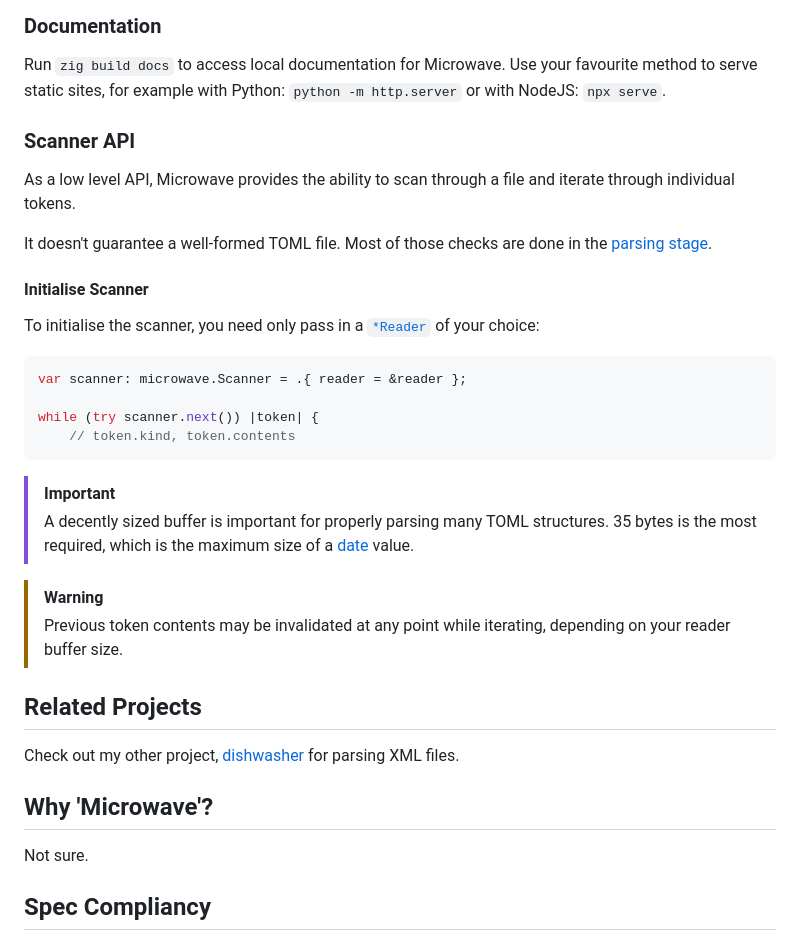
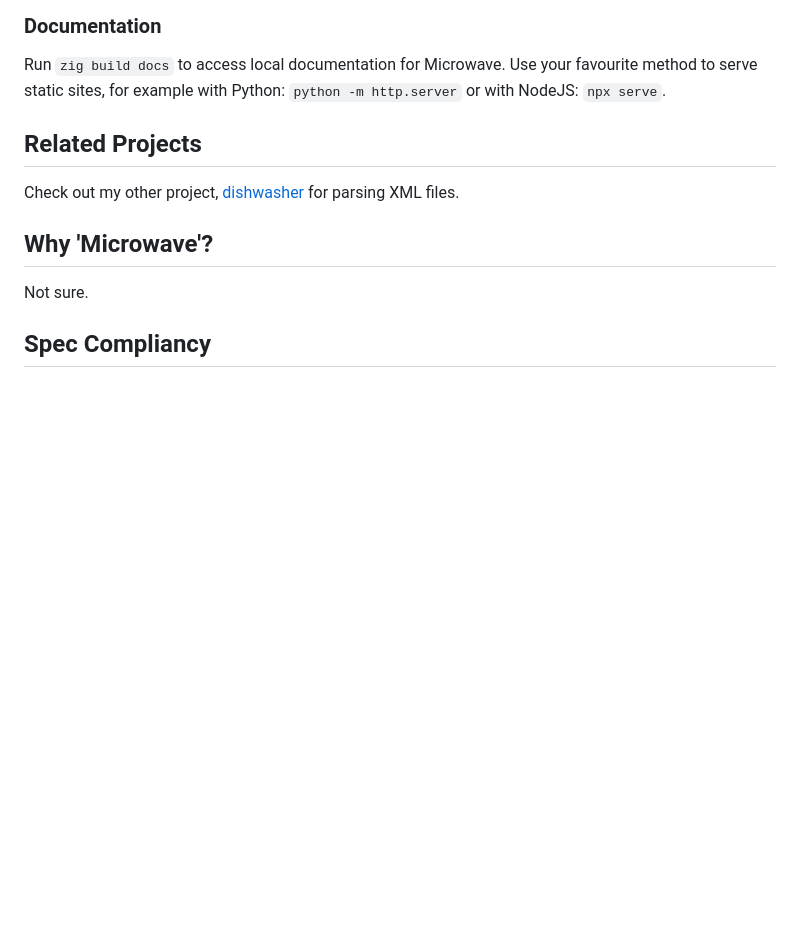
Before and after one commit to edqx/microwave, a Markdown page: README.md, the part around the change. Rendered like a GitHub page; blank space fills up the shorter version.

Commit message:
Remove unnecessary docs in README

````diff
--- a/README.md
+++ b/README.md
@@ -19,31 +19,6 @@ This parser should be spec compliant.
 ### Documentation
 Run `zig build docs` to access local documentation for Microwave. Use your favourite method to serve static sites,
 for example with Python: `python -m http.server` or with NodeJS: `npx serve`.
-
-### Scanner API
-As a low level API, Microwave provides the ability to scan through a file and
-iterate through individual tokens.
-
-It doesn't guarantee a well-formed TOML file. Most of those checks are done in the
-[parsing stage](#parser-api).
-
-#### Initialise Scanner
-To initialise the scanner, you need only pass in a [`*Reader`](https://ziglang.org/documentation/0.15.2/std/#std.Io.Reader)
-of your choice:
-```zig
-var scanner: microwave.Scanner = .{ reader = &reader };
-
-while (try scanner.next()) |token| {
-    // token.kind, token.contents
-```
-
-> [!IMPORTANT]
-> A decently sized buffer is important for properly parsing many TOML structures. 35 bytes is the most
-> required, which is the maximum size of a [date](https://toml.io/en/v1.0.0#offset-date-time) value.
-
-> [!WARNING]
-> Previous token contents may be invalidated at any point while iterating, depending on your reader
-> buffer size.
 
 ## Related Projects
 Check out my other project, [dishwasher](https://github.com/edqx/dishwasher) for parsing XML files.
````
